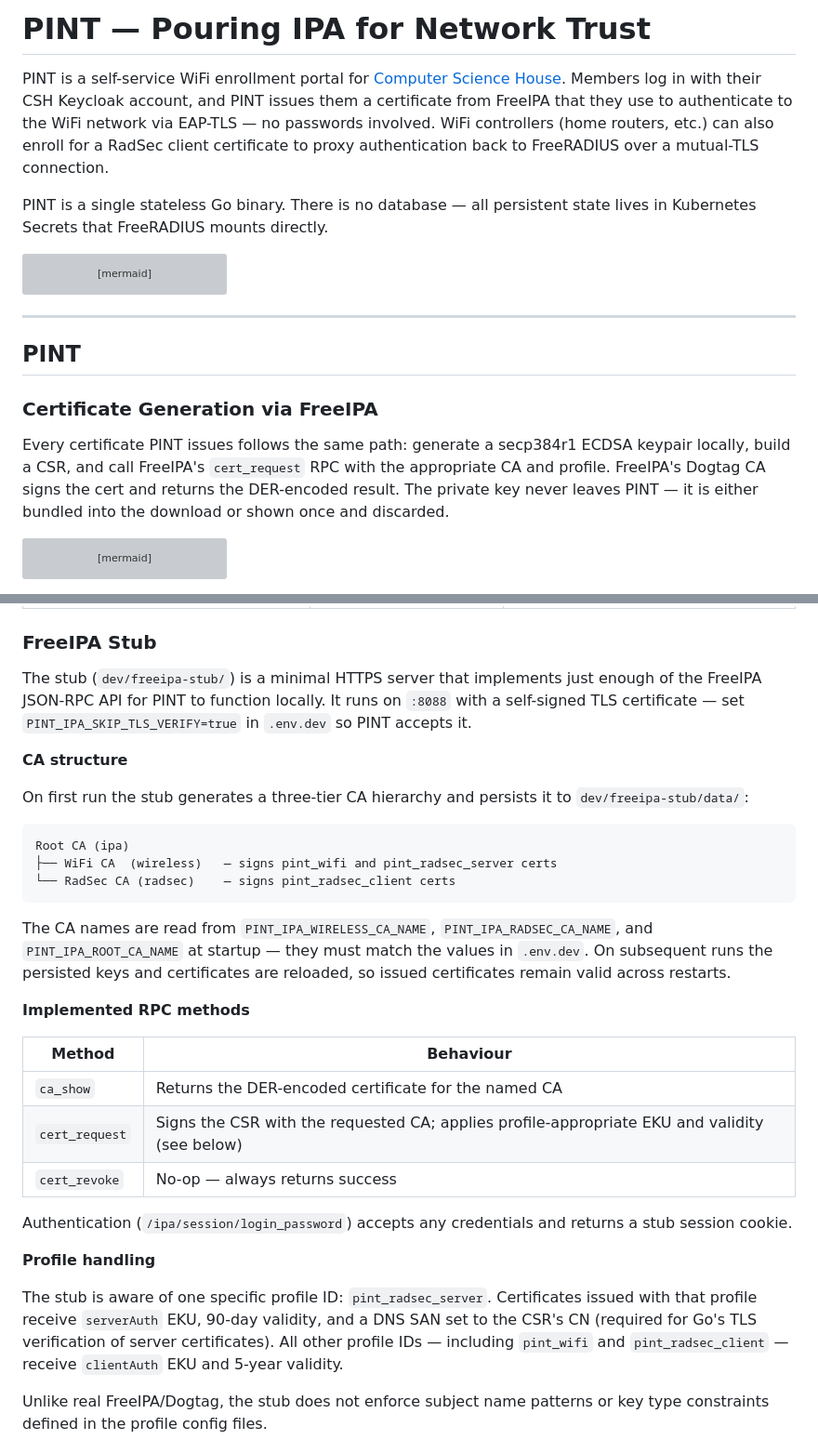
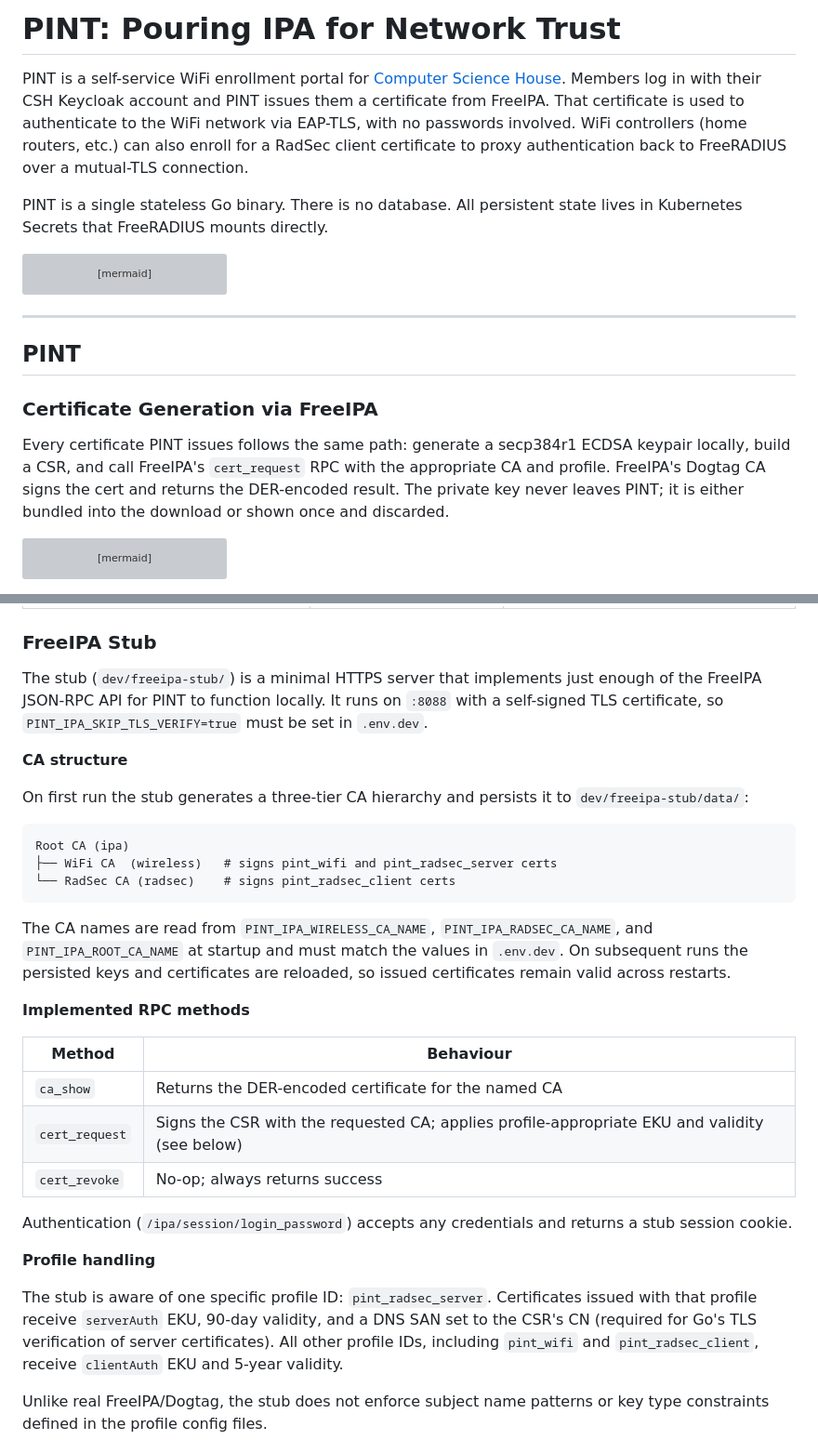
Before and after one commit to ComputerScienceHouse/pint, a Markdown page: README.md, 2 parts joined by grey strips. Shown at 93% size. Drawn GitHub-style; grey boxes are pictures that could not be loaded.

````diff
--- a/README.md
+++ b/README.md
@@ -1,8 +1,8 @@
-# PINT — Pouring IPA for Network Trust
+# PINT: Pouring IPA for Network Trust
 
-PINT is a self-service WiFi enrollment portal for [Computer Science House](https://csh.rit.edu). Members log in with their CSH Keycloak account, and PINT issues them a certificate from FreeIPA that they use to authenticate to the WiFi network via EAP-TLS — no passwords involved. WiFi controllers (home routers, etc.) can also enroll for a RadSec client certificate to proxy authentication back to FreeRADIUS over a mutual-TLS connection.
+PINT is a self-service WiFi enrollment portal for [Computer Science House](https://csh.rit.edu). Members log in with their CSH Keycloak account and PINT issues them a certificate from FreeIPA. That certificate is used to authenticate to the WiFi network via EAP-TLS, with no passwords involved. WiFi controllers (home routers, etc.) can also enroll for a RadSec client certificate to proxy authentication back to FreeRADIUS over a mutual-TLS connection.
 
-PINT is a single stateless Go binary. There is no database — all persistent state lives in Kubernetes Secrets that FreeRADIUS mounts directly.
+PINT is a single stateless Go binary. There is no database. All persistent state lives in Kubernetes Secrets that FreeRADIUS mounts directly.
 
 ```mermaid
 flowchart TD
@@ -23,7 +23,7 @@ flowchart TD
 
 ### Certificate Generation via FreeIPA
 
-Every certificate PINT issues follows the same path: generate a secp384r1 ECDSA keypair locally, build a CSR, and call FreeIPA's `cert_request` RPC with the appropriate CA and profile. FreeIPA's Dogtag CA signs the cert and returns the DER-encoded result. The private key never leaves PINT — it is either bundled into the download or shown once and discarded.
+Every certificate PINT issues follows the same path: generate a secp384r1 ECDSA keypair locally, build a CSR, and call FreeIPA's `cert_request` RPC with the appropriate CA and profile. FreeIPA's Dogtag CA signs the cert and returns the DER-encoded result. The private key never leaves PINT; it is either bundled into the download or shown once and discarded.
 
 ```mermaid
 sequenceDiagram
@@ -380,7 +380,7 @@ All configuration is via environment variables. Copy `.env.dev.example` to `.env
 
 ### FreeIPA Stub
 
-The stub (`dev/freeipa-stub/`) is a minimal HTTPS server that implements just enough of the FreeIPA JSON-RPC API for PINT to function locally. It runs on `:8088` with a self-signed TLS certificate — set `PINT_IPA_SKIP_TLS_VERIFY=true` in `.env.dev` so PINT accepts it.
+The stub (`dev/freeipa-stub/`) is a minimal HTTPS server that implements just enough of the FreeIPA JSON-RPC API for PINT to function locally. It runs on `:8088` with a self-signed TLS certificate, so `PINT_IPA_SKIP_TLS_VERIFY=true` must be set in `.env.dev`.
 
 **CA structure**
 
@@ -388,11 +388,11 @@ On first run the stub generates a three-tier CA hierarchy and persists it to `de
 
 ```
 Root CA (ipa)
-├── WiFi CA  (wireless)   — signs pint_wifi and pint_radsec_server certs
-└── RadSec CA (radsec)    — signs pint_radsec_client certs
+├── WiFi CA  (wireless)   # signs pint_wifi and pint_radsec_server certs
+└── RadSec CA (radsec)    # signs pint_radsec_client certs
 ```
 
-The CA names are read from `PINT_IPA_WIRELESS_CA_NAME`, `PINT_IPA_RADSEC_CA_NAME`, and `PINT_IPA_ROOT_CA_NAME` at startup — they must match the values in `.env.dev`. On subsequent runs the persisted keys and certificates are reloaded, so issued certificates remain valid across restarts.
+The CA names are read from `PINT_IPA_WIRELESS_CA_NAME`, `PINT_IPA_RADSEC_CA_NAME`, and `PINT_IPA_ROOT_CA_NAME` at startup and must match the values in `.env.dev`. On subsequent runs the persisted keys and certificates are reloaded, so issued certificates remain valid across restarts.
 
 **Implemented RPC methods**
 
@@ -400,13 +400,13 @@ The CA names are read from `PINT_IPA_WIRELESS_CA_NAME`, `PINT_IPA_RADSEC_CA_NAME
 |---|---|
 | `ca_show` | Returns the DER-encoded certificate for the named CA |
 | `cert_request` | Signs the CSR with the requested CA; applies profile-appropriate EKU and validity (see below) |
-| `cert_revoke` | No-op — always returns success |
+| `cert_revoke` | No-op; always returns success |
 
 Authentication (`/ipa/session/login_password`) accepts any credentials and returns a stub session cookie.
 
 **Profile handling**
 
-The stub is aware of one specific profile ID: `pint_radsec_server`. Certificates issued with that profile receive `serverAuth` EKU, 90-day validity, and a DNS SAN set to the CSR's CN (required for Go's TLS verification of server certificates). All other profile IDs — including `pint_wifi` and `pint_radsec_client` — receive `clientAuth` EKU and 5-year validity.
+The stub is aware of one specific profile ID: `pint_radsec_server`. Certificates issued with that profile receive `serverAuth` EKU, 90-day validity, and a DNS SAN set to the CSR's CN (required for Go's TLS verification of server certificates). All other profile IDs, including `pint_wifi` and `pint_radsec_client`, receive `clientAuth` EKU and 5-year validity.
 
 Unlike real FreeIPA/Dogtag, the stub does not enforce subject name patterns or key type constraints defined in the profile config files.
 
````
Also changed, not shown: other parts of README.md (+20 -20 lines).
